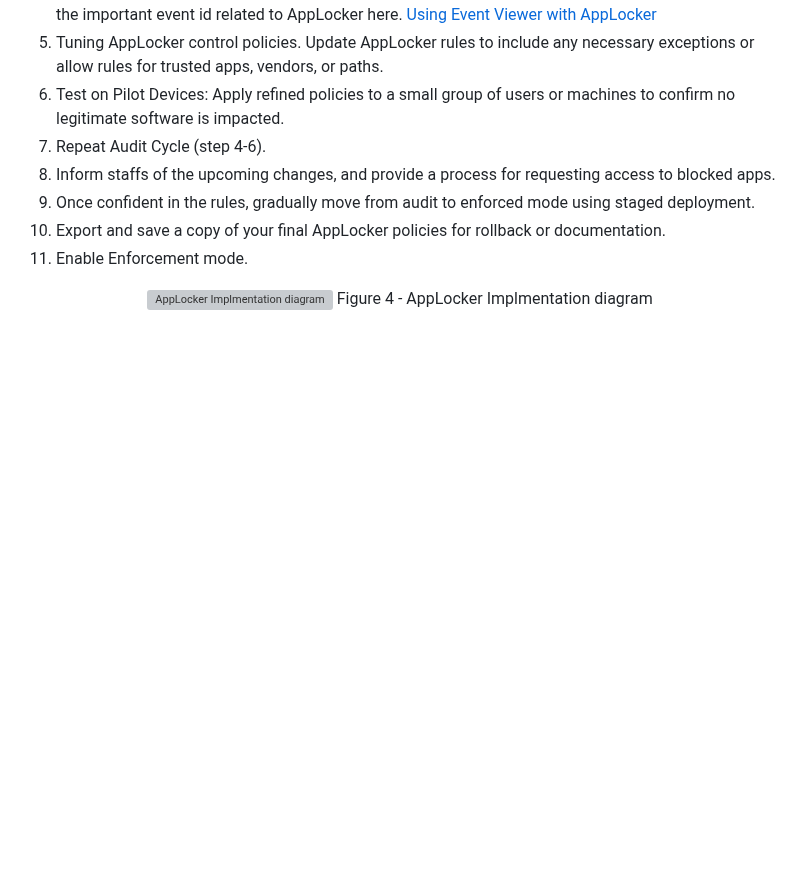
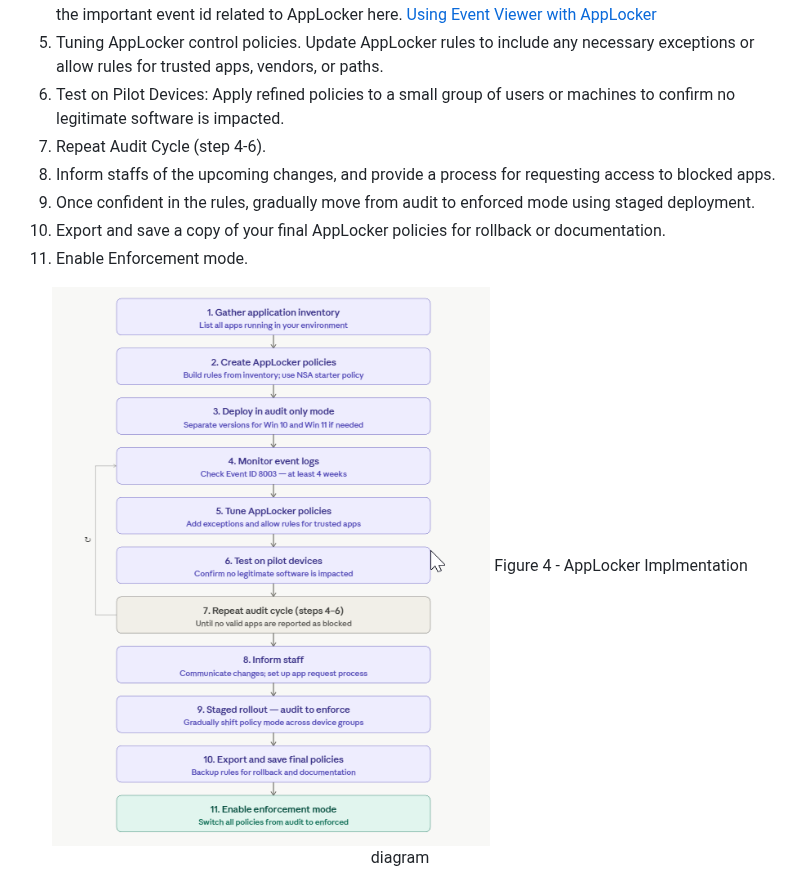
Before and after one commit to Penguinsecq/penguinsecq.github.io, a Markdown page: docs/acsc-essential-eight/implementing-acsc-essential-eight-case-study.md, the part around the change. GitHub-like rendering; blank space fills up the shorter version; grey boxes are pictures that could not be loaded.

```diff
--- a/docs/acsc-essential-eight/implementing-acsc-essential-eight-case-study.md
+++ b/docs/acsc-essential-eight/implementing-acsc-essential-eight-case-study.md
@@ -111,6 +111,6 @@ Check Event Viewer > Applications and Services Logs > Microsoft > Windows > AppL
 11. Enable Enforcement mode.<br>
 
 <div align="center">
-<img src="https://github.com/Penguinsecq/penguinsecq.github.io/raw/main/docs/images/applocker-implement-flow.png" alt="AppLocker Implmentation diagram" style="border: 1px solid grey;">
+<img src="https://github.com/Penguinsecq/penguinsecq.github.io/raw/main/docs/images/applocker-imp-flow.png" alt="AppLocker Implmentation diagram" style="border: 1px solid grey;">
   Figure 4 - AppLocker Implmentation diagram
 </div><br>
```
